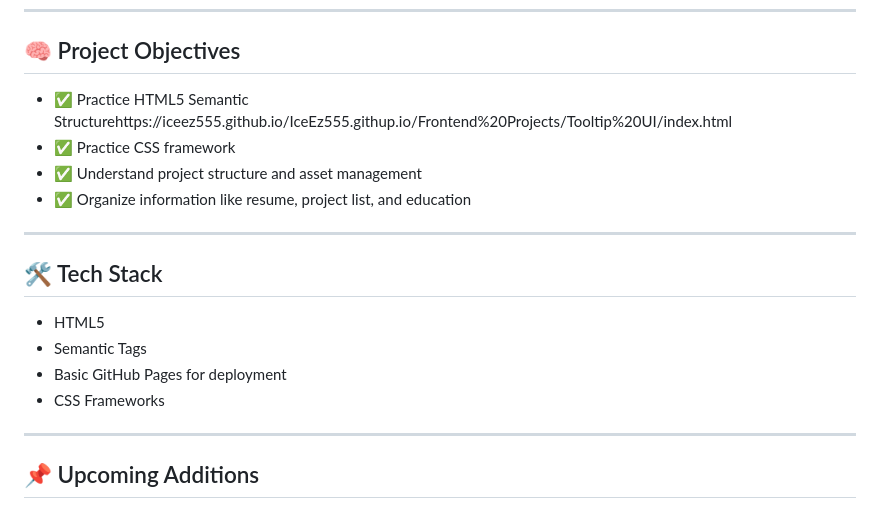
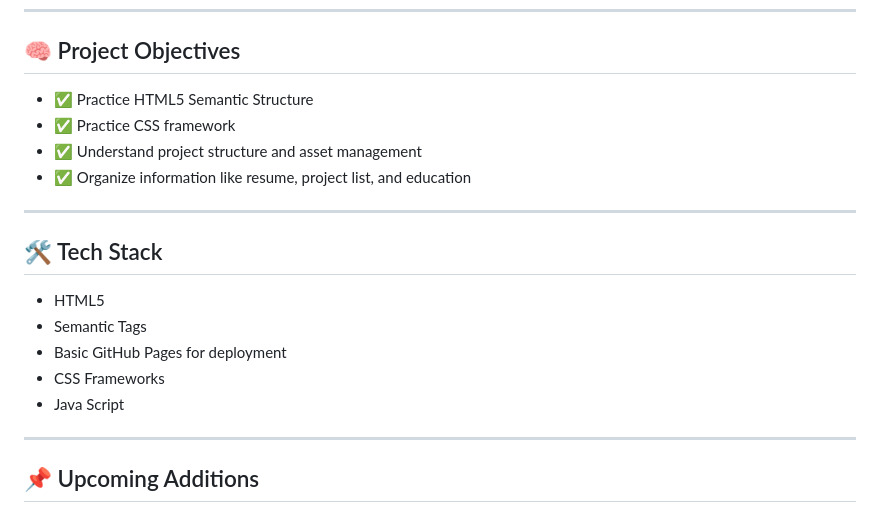
Before and after one commit to IceEz555/Frontend_Roadmap.sh_Project, a Markdown page: README.md, the part around the change. Rendered like a GitHub page.

```diff
--- a/README.md
+++ b/README.md
@@ -23,7 +23,7 @@ This repository showcases my journey in learning front-end development by comple
 
 ## 🧠 Project Objectives
 
-- ✅ Practice HTML5 Semantic Structurehttps://iceez555.github.io/IceEz555.githup.io/Frontend%20Projects/Tooltip%20UI/index.html
+- ✅ Practice HTML5 Semantic Structure
 - ✅ Practice CSS framework
 - ✅ Understand project structure and asset management
 - ✅ Organize information like resume, project list, and education
@@ -37,6 +37,7 @@ This repository showcases my journey in learning front-end development by comple
 - Semantic Tags
 - Basic GitHub Pages for deployment
 - CSS Frameworks
+- Java Script
 
 ---
 ## 📌 Upcoming Additions
```
